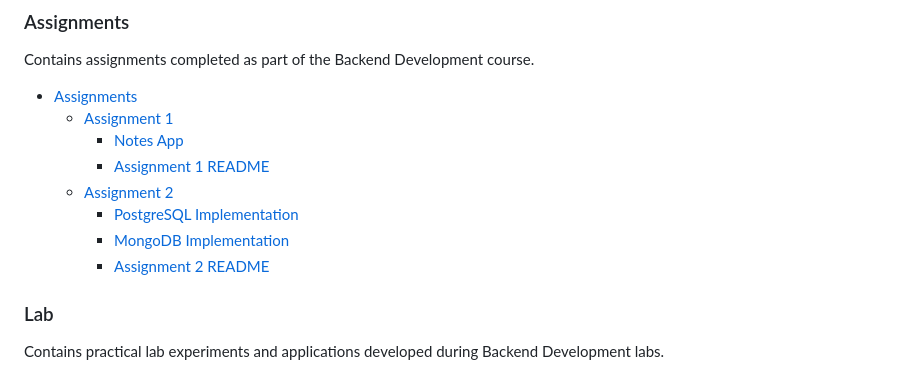
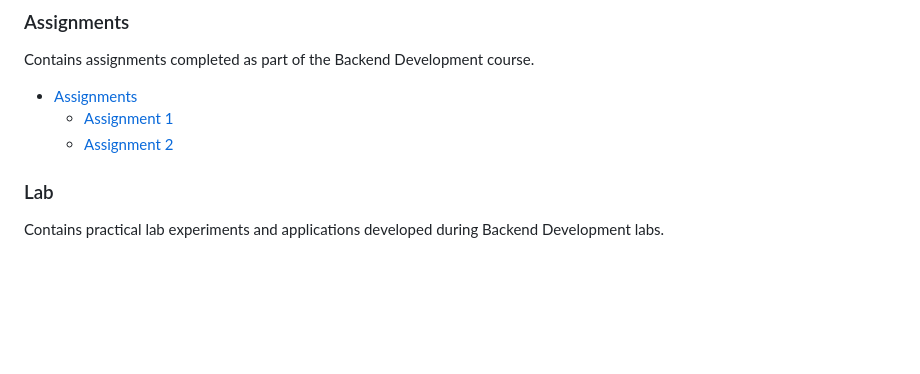
Before and after one commit to Shaily-Sinha/Backend-Development, a Markdown page: README.md, the part around the change. Rendered like a GitHub page; blank space fills up the shorter version.

```diff
--- a/README.md
+++ b/README.md
@@ -13,13 +13,8 @@ The repository is focused on understanding backend development concepts through
 Contains assignments completed as part of the Backend Development course.
 
 - [Assignments](./Assignments/)
-  - [Assignment 1](./Assignments/Assignment1/)
-    - [Notes App](./Assignments/Assignment1/notes-app/)
-    - [Assignment 1 README](./Assignments/Assignment1/README.md)
-  - [Assignment 2](./Assignments/Assignment2/)
-    - [PostgreSQL Implementation](./Assignments/Assignment2/postgresql.sql)
-    - [MongoDB Implementation](./Assignments/Assignment2/mongodb.js)
-    - [Assignment 2 README](./Assignments/Assignment2/README.md)
+  - [Assignment 1](./Assignments/Assignment1/README.md)
+  - [Assignment 2](./Assignments/Assignment2/README.md)
 
 ### Lab
 
```
